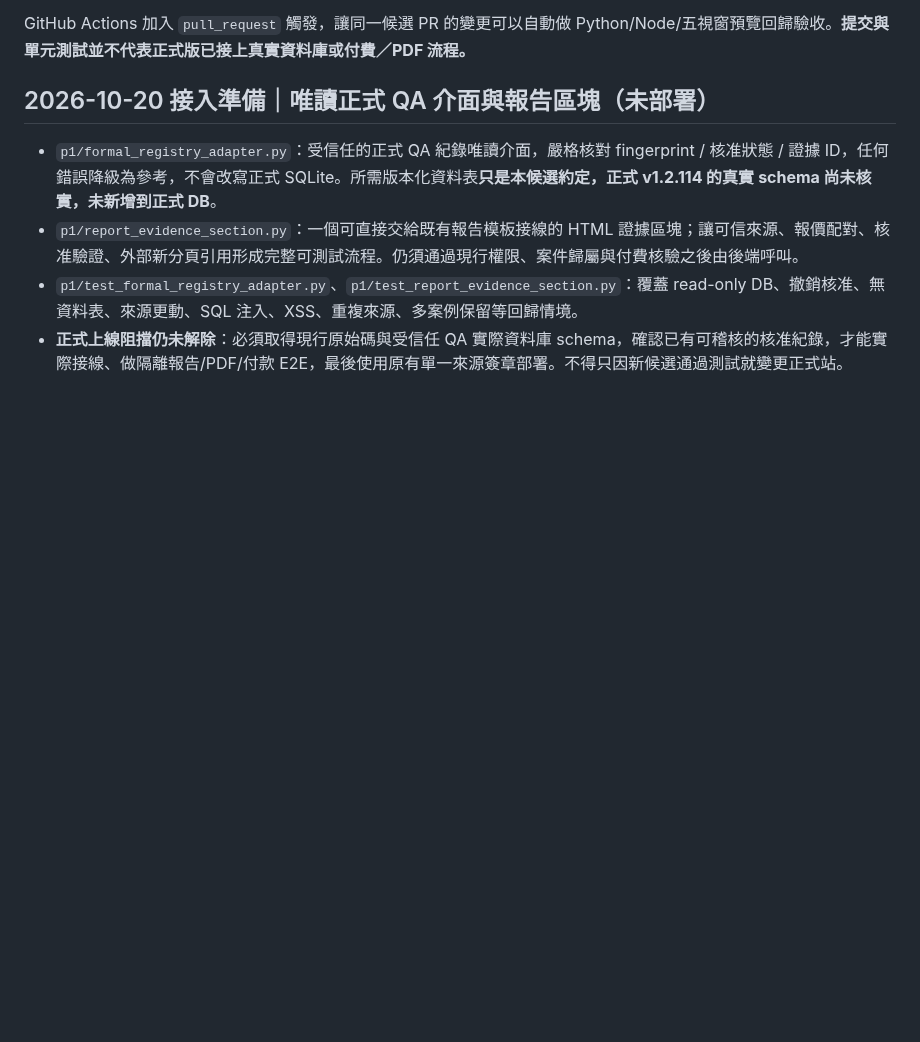
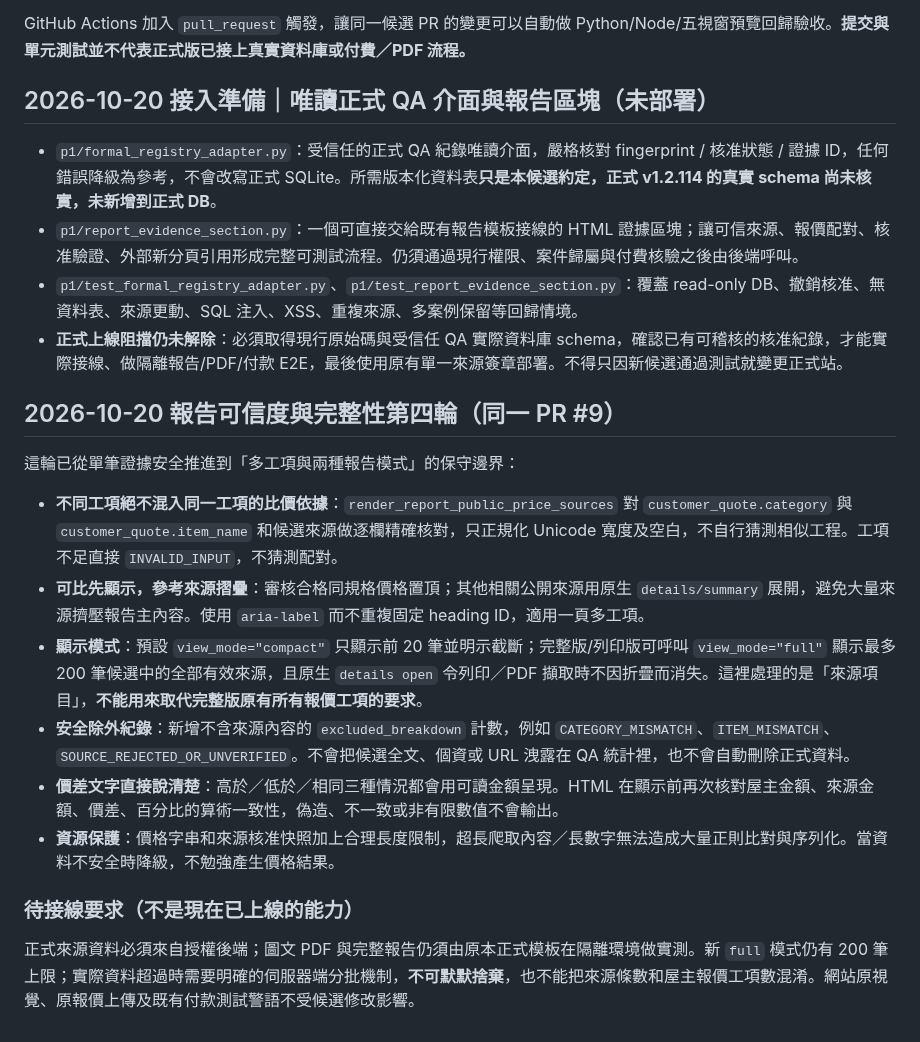
Before and after one commit to momopuke/judun-deploy, a Markdown page: P0_UNIFIED_README.md, the part around the change. GitHub-like rendering; blank space fills up the shorter version.

Commit message:
docs(p0): document scoped evidence, compact/full modes, safe exclusion metrics and bounded price rendering

```diff
--- a/P0_UNIFIED_README.md
+++ b/P0_UNIFIED_README.md
@@ -99,3 +99,17 @@ GitHub Actions 加入 `pull_request` 觸發，讓同一候選 PR 的變更可以
 - `p1/report_evidence_section.py`：一個可直接交給既有報告模板接線的 HTML 證據區塊；讓可信來源、報價配對、核准驗證、外部新分頁引用形成完整可測試流程。仍須通過現行權限、案件歸屬與付費核驗之後由後端呼叫。
 - `p1/test_formal_registry_adapter.py`、`p1/test_report_evidence_section.py`：覆蓋 read-only DB、撤銷核准、無資料表、來源更動、SQL 注入、XSS、重複來源、多案例保留等回歸情境。
 - **正式上線阻擋仍未解除**：必須取得現行原始碼與受信任 QA 實際資料庫 schema，確認已有可稽核的核准紀錄，才能實際接線、做隔離報告/PDF/付款 E2E，最後使用原有單一來源簽章部署。不得只因新候選通過測試就變更正式站。
+
+## 2026-10-20 報告可信度與完整性第四輪（同一 PR #9）
+
+這輪已從單筆證據安全推進到「多工項與兩種報告模式」的保守邊界：
+
+- **不同工項絕不混入同一工項的比價依據**：`render_report_public_price_sources` 對 `customer_quote.category` 與 `customer_quote.item_name` 和候選來源做逐欄精確核對，只正規化 Unicode 寬度及空白，不自行猜測相似工程。工項不足直接 `INVALID_INPUT`，不猜測配對。
+- **可比先顯示，參考來源摺疊**：審核合格同規格價格置頂；其他相關公開來源用原生 `details/summary` 展開，避免大量來源擠壓報告主內容。使用 `aria-label` 而不重複固定 heading ID，適用一頁多工項。
+- **顯示模式**：預設 `view_mode="compact"` 只顯示前 20 筆並明示截斷；完整版/列印版可呼叫 `view_mode="full"` 顯示最多 200 筆候選中的全部有效來源，且原生 `details open` 令列印／PDF 擷取時不因折疊而消失。這裡處理的是「來源項目」，**不能用來取代完整版原有所有報價工項的要求**。
+- **安全除外紀錄**：新增不含來源內容的 `excluded_breakdown` 計數，例如 `CATEGORY_MISMATCH`、`ITEM_MISMATCH`、`SOURCE_REJECTED_OR_UNVERIFIED`。不會把候選全文、個資或 URL 洩露在 QA 統計裡，也不會自動刪除正式資料。
+- **價差文字直接說清楚**：高於／低於／相同三種情況都會用可讀金額呈現。HTML 在顯示前再次核對屋主金額、來源金額、價差、百分比的算術一致性，偽造、不一致或非有限數值不會輸出。
+- **資源保護**：價格字串和來源核准快照加上合理長度限制，超長爬取內容／長數字無法造成大量正則比對與序列化。當資料不安全時降級，不勉強產生價格結果。
+
+### 待接線要求（不是現在已上線的能力）
+正式來源資料必須來自授權後端；圖文 PDF 與完整報告仍須由原本正式模板在隔離環境做實測。新 `full` 模式仍有 200 筆上限；實際資料超過時需要明確的伺服器端分批機制，**不可默默捨棄**，也不能把來源條數和屋主報價工項數混淆。網站原視覺、原報價上傳及既有付款測試警語不受候選修改影響。
```
